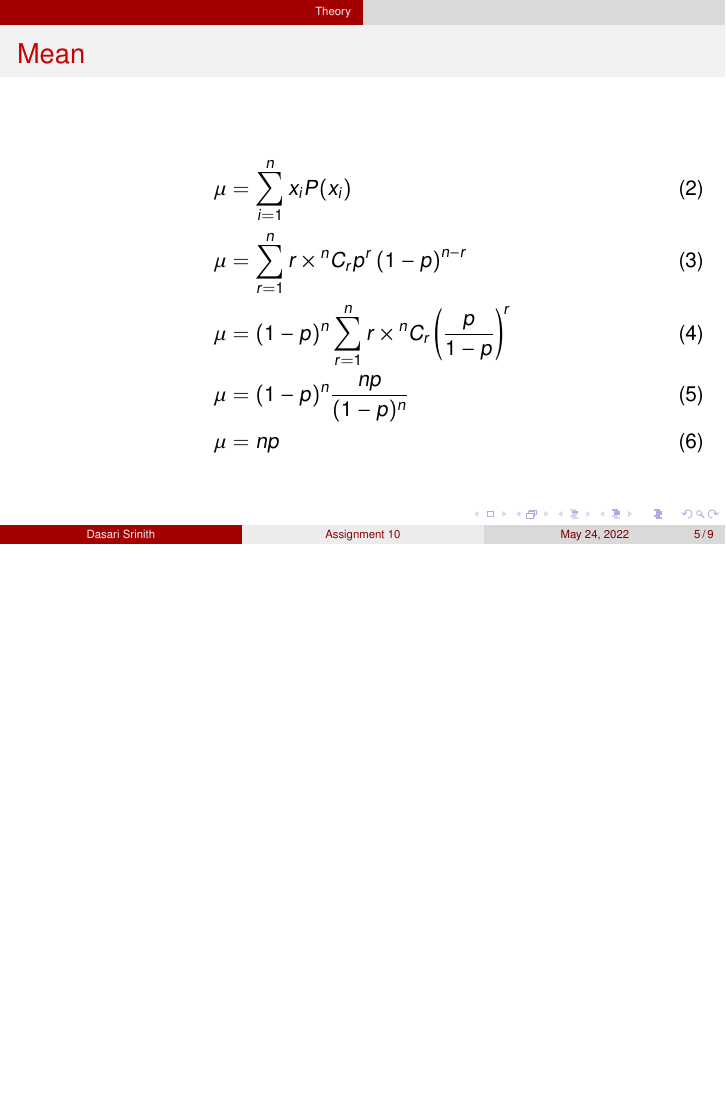
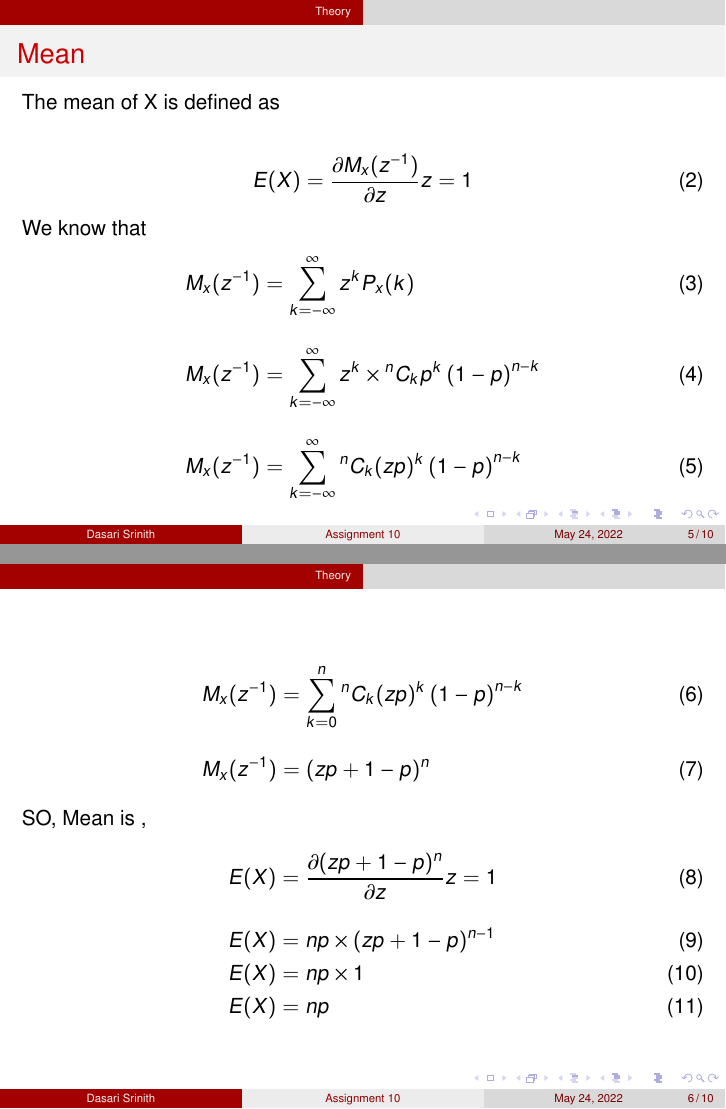
Before and after one commit to Srinith04/AI1110_Assignments, LaTeX slides (Assignment-10/LaTex-Documents/beamer.tex): page 5 of 9 before the commit and pages 5 and 6 of 10 after it, the two joined at a grey line, the shorter picture padded with empty space. Compiled offline with pdfLaTeX.

Commit message:
Update beamer.tex

```diff
--- a/Assignment-10/LaTex-Documents/beamer.tex
+++ b/Assignment-10/LaTex-Documents/beamer.tex
@@ -42,7 +42,8 @@
 \usepackage{amssymb}
 \usepackage{graphicx}
 \usepackage{txfonts}
-
+\usepackage{mathtools}
+\usepackage{diffcoeff}
 \def\inputGnumericTable{}
 
 \usepackage[latin1]{inputenc}
@@ -102,12 +103,29 @@
         \end{frame}
 
         \begin{frame}{Mean}
+        The mean of X is defined as \\
         \begin{align}
-            \mu &= \sum^{n}_{i=1} x_i P(x_i) \\
-            \mu &= \sum^{n}_{r=1} r \times \Comb{n}{r} p^r\brak{1-p}^{n-r} \\
-            \mu &= (1-p)^{n} \sum^{n}_{r=1} r \times                 \Comb{n}{r}\brak{\dfrac{p}{1-p}}^r \\
-            \mu &= (1-p)^{n} \dfrac{np}{(1-p)^{n}} \\
-            \mu &= np
+            E(X) &= \diffp {M_x(z^{-1})}z{z=1}
+        \end{align}
+        We know that
+        \begin{align}
+            M_x(z^{-1}) &= \sum^{\infty}_{k=-\infty} z^k P_x(k) \\[10pt]
+            M_x(z^{-1}) &= \sum^{\infty}_{k=-\infty} z^k \times \Comb{n}{k} p^k\brak{1-p}^{n-k} \\[10pt]
+            M_x(z^{-1}) &= \sum^{\infty}_{k=-\infty} \Comb{n}{k} (zp)^k\brak{1-p}^{n-k}
+        \end{align}
+        \end{frame}
+
+        \begin{frame}
+        \begin{align}
+        M_x(z^{-1}) &= \sum^{n}_{k=0} \Comb{n}{k} (zp)^k\brak{1-p}^{n-k} \\[10pt]
+            M_x(z^{-1}) &=  (zp + 1 - p)^n
+            \end{align}
+            SO, Mean is ,
+            \begin{align}
+            E(X) &= \diffp {(zp + 1 - p)^n}z{z=1} \\[10pt]
+            E(X) &= np  \times (zp + 1 - p)^{n-1} \\
+            E(X) &= np \times 1 \\
+            E(X) &= np
             \label{eq:6}
         \end{align}
 
```
